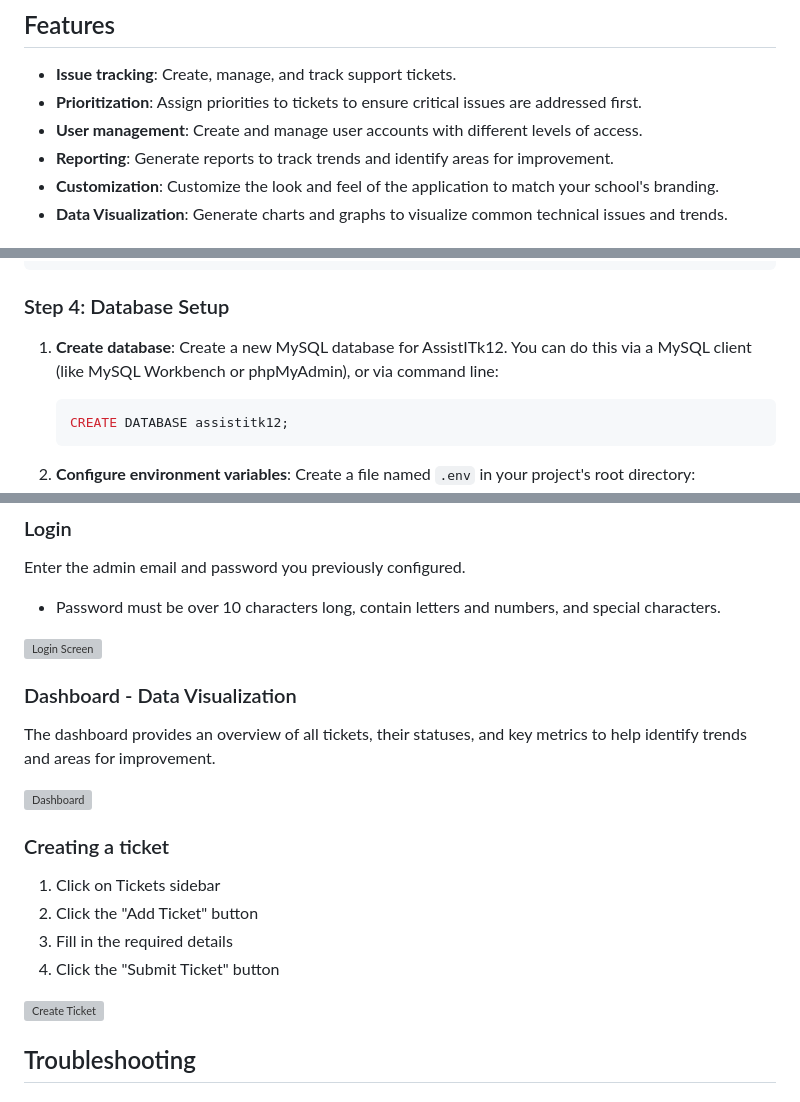
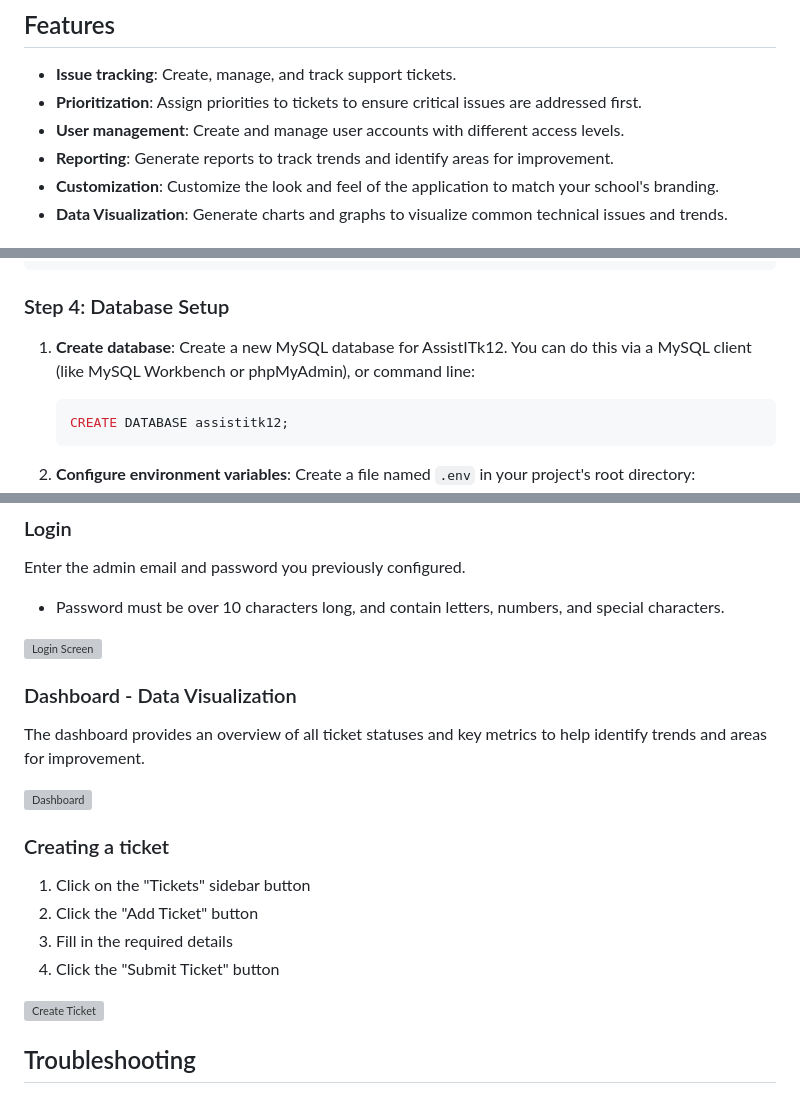
Before and after one commit to victorhugo81/assistitk12, a Markdown page: README.md, 3 parts joined by grey strips. Rendered like a GitHub page; grey boxes are pictures that could not be loaded.

````diff
--- a/README.md
+++ b/README.md
@@ -8,7 +8,7 @@ AssistITk12 is a web-based ticketing system designed to help school districts ma
 
 - **Issue tracking**: Create, manage, and track support tickets.
 - **Prioritization**: Assign priorities to tickets to ensure critical issues are addressed first.
-- **User management**: Create and manage user accounts with different levels of access.
+- **User management**: Create and manage user accounts with different access levels.
 - **Reporting**: Generate reports to track trends and identify areas for improvement.
 - **Customization**: Customize the look and feel of the application to match your school's branding.
 - **Data Visualization**: Generate charts and graphs to visualize common technical issues and trends.
@@ -58,7 +58,7 @@ pip install -r requirements.txt
 
 ### Step 4: Database Setup
 
-1. **Create database**: Create a new MySQL database for AssistITk12. You can do this via a MySQL client (like MySQL Workbench or phpMyAdmin), or via command line:
+1. **Create database**: Create a new MySQL database for AssistITk12. You can do this via a MySQL client (like MySQL Workbench or phpMyAdmin), or command line:
 
    ```sql
    CREATE DATABASE assistitk12;
@@ -123,11 +123,11 @@ Open a web browser and navigate to the URL displayed in your terminal (usually h
 ### Login
 
 Enter the admin email and password you previously configured.
-- Password must be over 10 characters long, contain letters and numbers, and special characters.
+- Password must be over 10 characters long, and contain letters, numbers, and special characters.
 
 ![Login Screen](path/to/login_screenshot.png) <!-- Add a login screen screenshot here -->
 
 ### Dashboard - Data Visualization
 
-The dashboard provides an overview of all tickets, their statuses, and key metrics to help identify trends and areas for improvement.
+The dashboard provides an overview of all ticket statuses and key metrics to help identify trends and areas for improvement.
 
@@ -135,7 +135,7 @@ The dashboard provides an overview of all tickets, their statuses, and key metri
 
 ### Creating a ticket
 
-1. Click on Tickets sidebar
+1. Click on the "Tickets" sidebar button
 1. Click the "Add Ticket" button
 2. Fill in the required details
 3. Click the "Submit Ticket" button
````
Also changed, not shown: other parts of README.md (+4 -4 lines).
